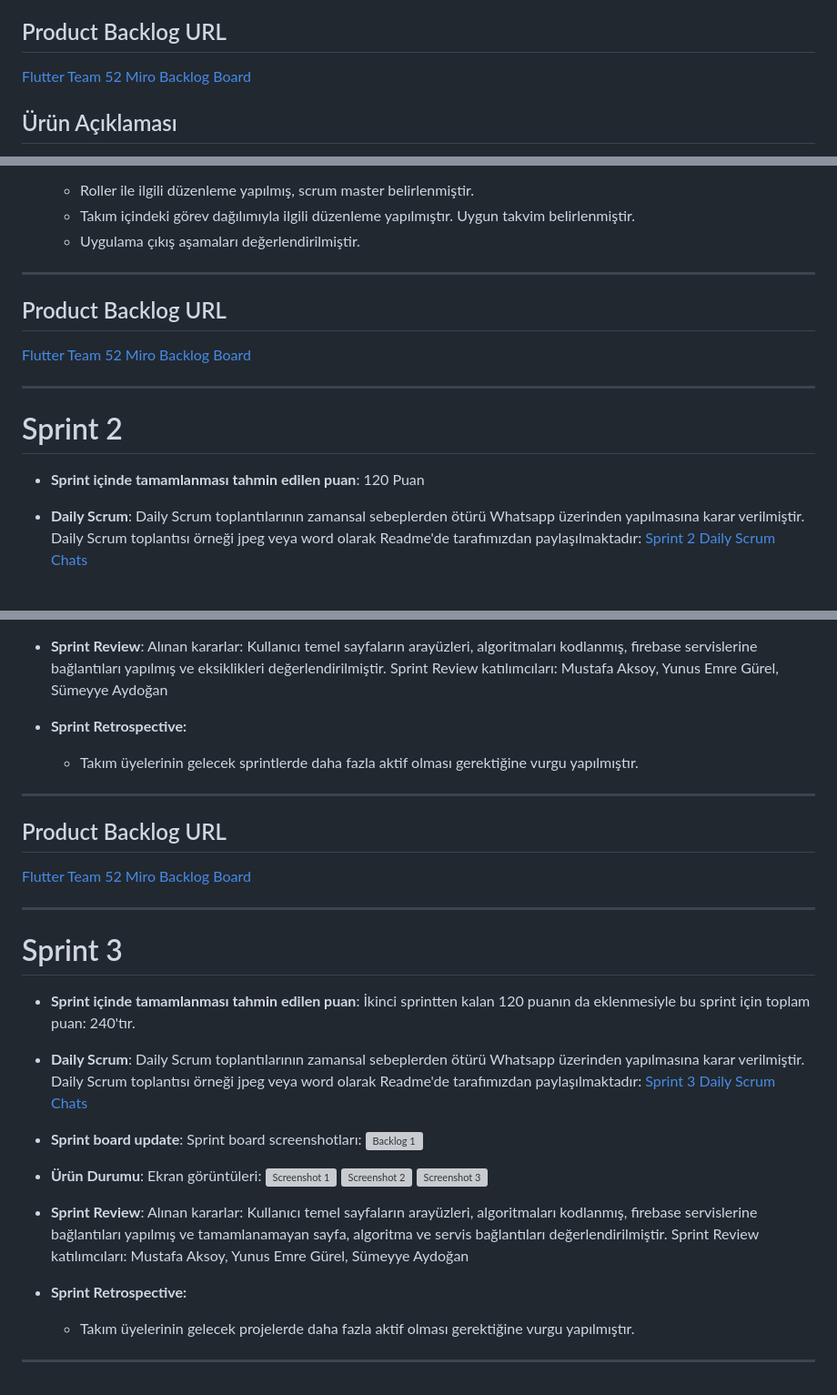
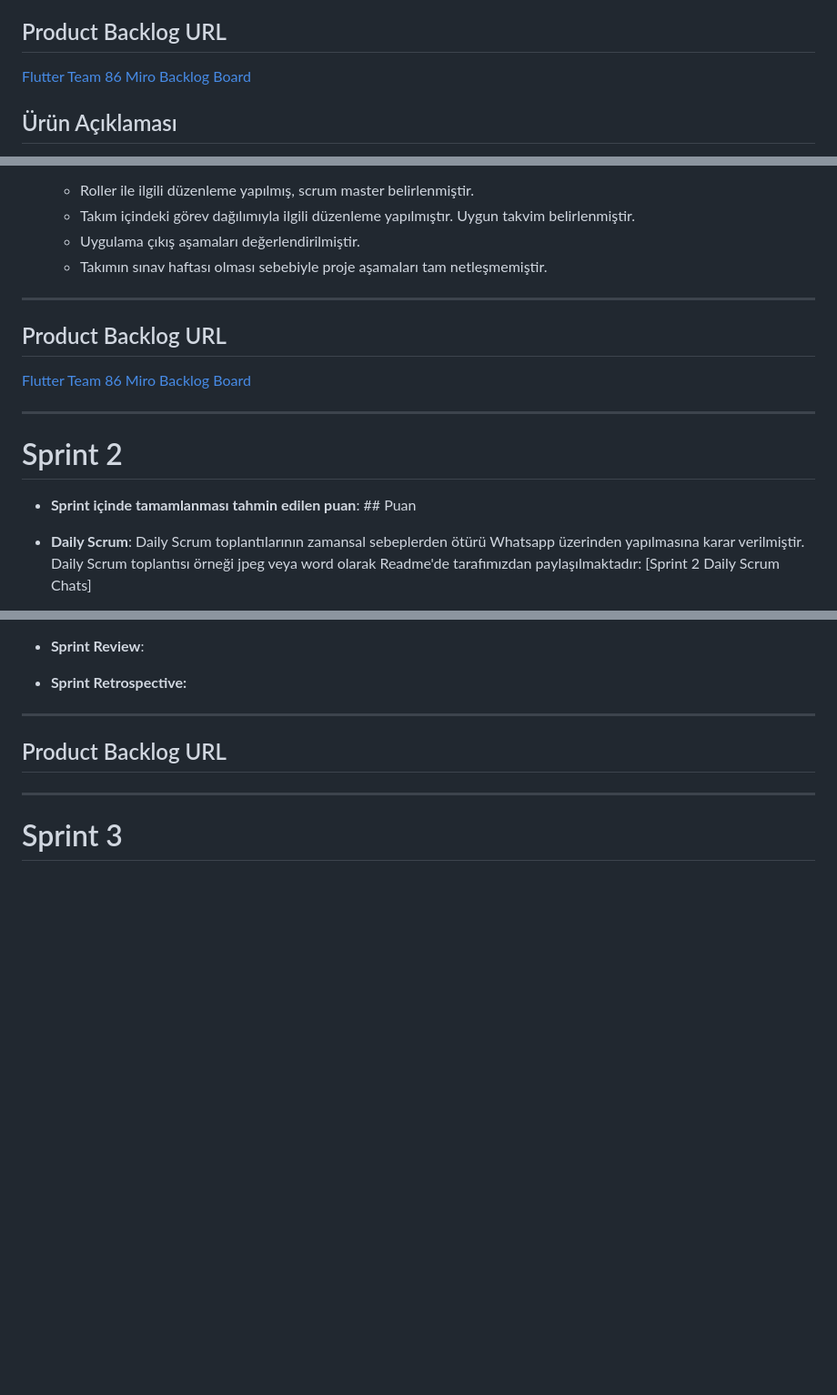
Before and after one commit to EbrarTikit/SportifApp, a Markdown page: README.md, 3 parts joined by grey strips. Shown at 91% size. GitHub-like rendering; blank space fills up the shorter version; grey boxes are pictures that could not be loaded.

```diff
--- a/README.md
+++ b/README.md
@@ -17,7 +17,7 @@ Takım Flutter 86
 
 ## Product Backlog URL
 
-[Flutter Team 52 Miro Backlog Board]([https://miro.com/app/board/uXjVO4kRs2w=/](https://miro.com/app/board/uXjVM91uftI=/))
+[Flutter Team 86 Miro Backlog Board]([https://miro.com/app/board/uXjVO4kRs2w=/](https://miro.com/app/board/uXjVM91uftI=/))
 
 ## Ürün Açıklaması
 Sportif, hayatına spor katmak isteyen ama bir türlü bunu başaramayan insanlar için geliştirilmektedir. İnsanların bilmedikleri için spor yapmadıklarını düşünmekteyiz. Çünkü bilinçsiz yapılan, öncesinde ısınma yapmadan yapılan sporlar kişinin vücudunda hasarlar bırakabilir. Biz de kişiler hedeflediği bölgeye özgü hareketlerle spor yaparak hem sıkılaşsın hem de daha sağlıklı bir vücuda ulaşsınlar istiyoruz.
@@ -72,6 +70,7 @@ Alınan kararlar: Kullanıcı giriş sayfası, login sayfası, home ve alt kateg
   - Roller ile ilgili düzenleme yapılmış, scrum master belirlenmiştir.
   - Takım içindeki görev dağılımıyla ilgili düzenleme yapılmıştır. Uygun takvim belirlenmiştir.
   - Uygulama çıkış aşamaları değerlendirilmiştir.
+  - Takımın sınav haftası olması sebebiyle proje aşamaları tam netleşmemiştir.
 
 
 
@@ -80,14 +79,14 @@ Alınan kararlar: Kullanıcı giriş sayfası, login sayfası, home ve alt kateg
 
 ## Product Backlog URL
 
-[Flutter Team 52 Miro Backlog Board](https://miro.com/app/board/uXjVO4kRs2w=/)
+[Flutter Team 86 Miro Backlog Board]([https://miro.com/app/board/uXjVO4kRs2w=/](https://miro.com/app/board/uXjVM91uftI=/))
 
 ---
 
 # Sprint 2
 
-- **Sprint içinde tamamlanması tahmin edilen puan**: 120 Puan
+- **Sprint içinde tamamlanması tahmin edilen puan**: ## Puan
 
-- **Daily Scrum**: Daily Scrum toplantılarının zamansal sebeplerden ötürü Whatsapp üzerinden yapılmasına karar verilmiştir. Daily Scrum toplantısı örneği jpeg veya word olarak Readme'de tarafımızdan paylaşılmaktadır: [Sprint 2 Daily Scrum Chats](https://github.com/OyunveUygulamaAkademisi/Bootcamp2022Example/blob/main/ProjectManagement/Sprint2Documents/DailyScrumMeetingNotesSprint2.docx?raw=true)
+- **Daily Scrum**: Daily Scrum toplantılarının zamansal sebeplerden ötürü Whatsapp üzerinden yapılmasına karar verilmiştir. Daily Scrum toplantısı örneği jpeg veya word olarak Readme'de tarafımızdan paylaşılmaktadır: [Sprint 2 Daily Scrum Chats]
 
 - **Sprint board update**: Sprint board screenshotları:
@@ -101,44 +98,17 @@ Alınan kararlar: Kullanıcı giriş sayfası, login sayfası, home ve alt kateg
 - **Sprint Review**:
-Alınan kararlar: Kullanıcı temel sayfaların arayüzleri, algoritmaları kodlanmış, firebase servislerine bağlantıları yapılmış ve eksiklikleri değerlendirilmiştir.
-Sprint Review katılımcıları: Mustafa Aksoy, Yunus Emre Gürel, Sümeyye Aydoğan
+
 
 - **Sprint Retrospective:**
 
-  - Takım üyelerinin gelecek sprintlerde daha fazla aktif olması gerektiğine vurgu yapılmıştır.
+
 
 
 ---
 
 ## Product Backlog URL
 
-[Flutter Team 52 Miro Backlog Board](https://miro.com/app/board/uXjVO4kRs2w=/)
+
 
 ---
 
 # Sprint 3
-
-- **Sprint içinde tamamlanması tahmin edilen puan**: İkinci sprintten kalan 120 puanın da eklenmesiyle bu sprint için toplam puan: 240'tır.
-
-
-- **Daily Scrum**: Daily Scrum toplantılarının zamansal sebeplerden ötürü Whatsapp üzerinden yapılmasına karar verilmiştir. Daily Scrum toplantısı örneği jpeg veya word olarak Readme'de tarafımızdan paylaşılmaktadır: [Sprint 3 Daily Scrum Chats](https://github.com/OyunveUygulamaAkademisi/Bootcamp2022Example/blob/main/ProjectManagement/Sprint3Documents/DailyScrumMeetingNotesSprint3.docx?raw=true)
-
-- **Sprint board update**: Sprint board screenshotları:
-![Backlog 1](https://github.com/OyunveUygulamaAkademisi/Bootcamp2022Example/blob/main/ProjectManagement/Sprint3Documents/2022-06-06%2000_19_38-Clipboard.png)
-
-
-- **Ürün Durumu**: Ekran görüntüleri:
-  ![Screenshot 1](https://github.com/OyunveUygulamaAkademisi/Bootcamp2022Example/blob/main/ProjectManagement/Sprint3Documents/1.png)
-  ![Screenshot 2](https://github.com/OyunveUygulamaAkademisi/Bootcamp2022Example/blob/main/ProjectManagement/Sprint3Documents/2.png)
-  ![Screenshot 3](https://github.com/OyunveUygulamaAkademisi/Bootcamp2022Example/blob/main/ProjectManagement/Sprint3Documents/3.png)
-
-
-- **Sprint Review**:
-Alınan kararlar: Kullanıcı temel sayfaların arayüzleri, algoritmaları kodlanmış, firebase servislerine bağlantıları yapılmış ve tamamlanamayan sayfa, algoritma ve servis bağlantıları değerlendirilmiştir.
-Sprint Review katılımcıları: Mustafa Aksoy, Yunus Emre Gürel, Sümeyye Aydoğan
-
-- **Sprint Retrospective:**
-
-  - Takım üyelerinin gelecek projelerde daha fazla aktif olması gerektiğine vurgu yapılmıştır.
-
-
----
```
Also changed, not shown: other parts of README.md (+4 -8 lines).
